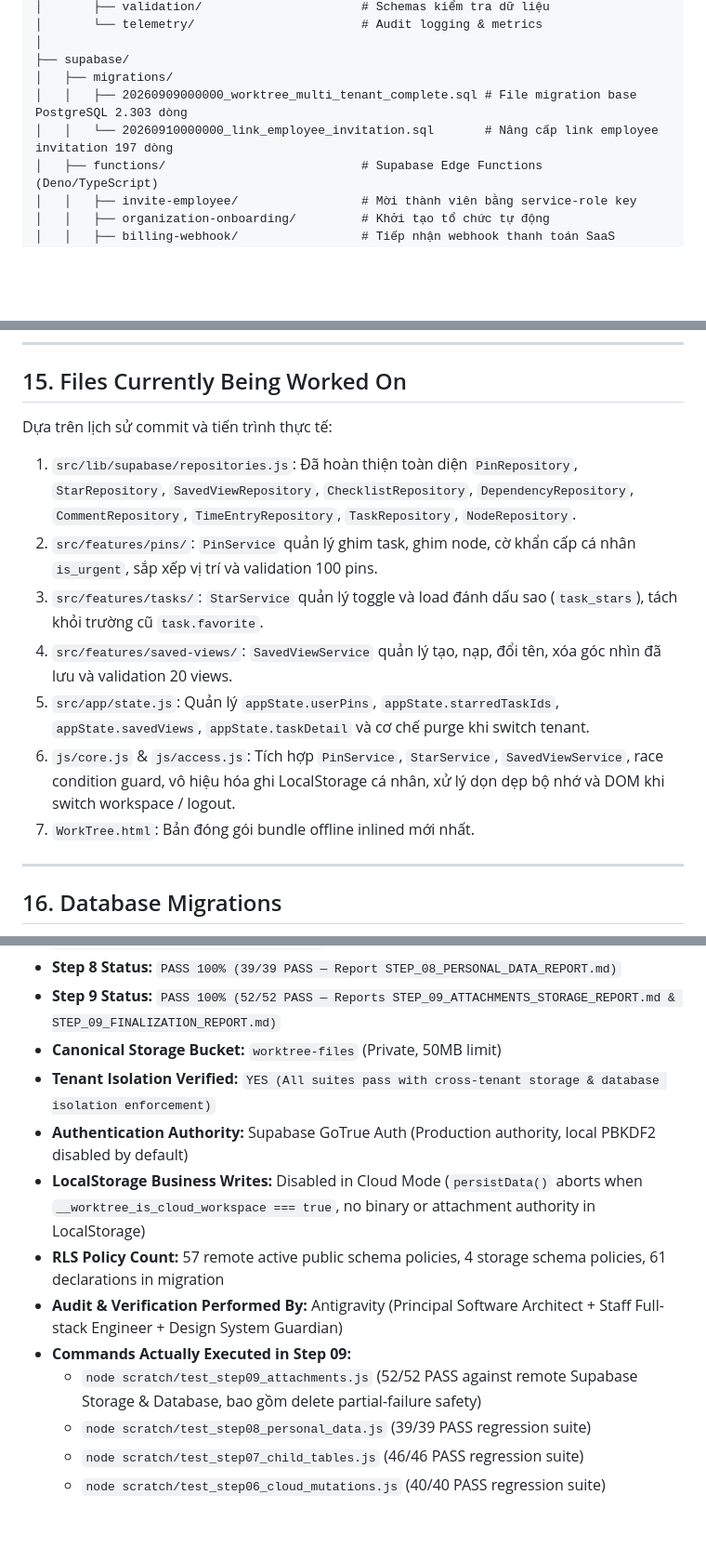
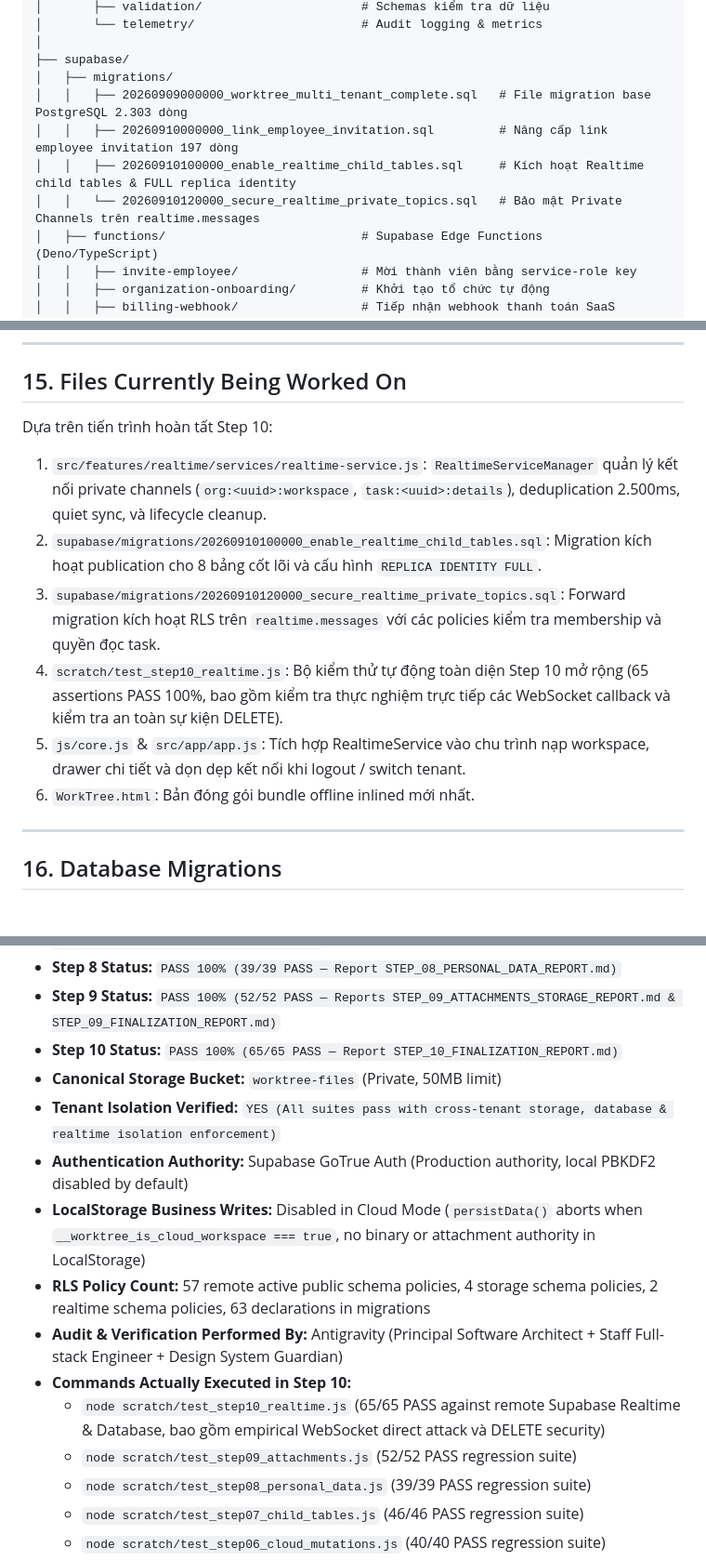
Before and after one commit to huungcs/WorkTree, a Markdown page: PROJECT_STATUS_FOR_CHATGPT.md, 3 parts joined by grey strips. Shown at 93% size. Drawn GitHub-style; blank space fills up the shorter version.

```diff
--- a/PROJECT_STATUS_FOR_CHATGPT.md
+++ b/PROJECT_STATUS_FOR_CHATGPT.md
@@ -102,8 +103,10 @@ c:\Users\ASUS\Desktop\WorkTree\
 │
 ├── supabase/
 │   ├── migrations/
-│   │   ├── 20260909000000_worktree_multi_tenant_complete.sql # File migration base PostgreSQL 2.303 dòng
-│   │   └── 20260910000000_link_employee_invitation.sql       # Nâng cấp link employee invitation 197 dòng
+│   │   ├── 20260909000000_worktree_multi_tenant_complete.sql   # File migration base PostgreSQL 2.303 dòng
+│   │   ├── 20260910000000_link_employee_invitation.sql         # Nâng cấp link employee invitation 197 dòng
+│   │   ├── 20260910100000_enable_realtime_child_tables.sql     # Kích hoạt Realtime child tables & FULL replica identity
+│   │   └── 20260910120000_secure_realtime_private_topics.sql   # Bảo mật Private Channels trên realtime.messages
 │   ├── functions/                           # Supabase Edge Functions (Deno/TypeScript)
 │   │   ├── invite-employee/                 # Mời thành viên bằng service-role key
 │   │   ├── organization-onboarding/         # Khởi tạo tổ chức tự động
@@ -664,14 +670,13 @@ c:\Users\ASUS\Desktop\WorkTree\
 
 ## 15. Files Currently Being Worked On
 
-Dựa trên lịch sử commit và tiến trình thực tế:
-1. `src/lib/supabase/repositories.js`: Đã hoàn thiện toàn diện `PinRepository`, `StarRepository`, `SavedViewRepository`, `ChecklistRepository`, `DependencyRepository`, `CommentRepository`, `TimeEntryRepository`, `TaskRepository`, `NodeRepository`.
-2. `src/features/pins/`: `PinService` quản lý ghim task, ghim node, cờ khẩn cấp cá nhân `is_urgent`, sắp xếp vị trí và validation 100 pins.
-3. `src/features/tasks/`: `StarService` quản lý toggle và load đánh dấu sao (`task_stars`), tách khỏi trường cũ `task.favorite`.
-4. `src/features/saved-views/`: `SavedViewService` quản lý tạo, nạp, đổi tên, xóa góc nhìn đã lưu và validation 20 views.
-5. `src/app/state.js`: Quản lý `appState.userPins`, `appState.starredTaskIds`, `appState.savedViews`, `appState.taskDetail` và cơ chế purge khi switch tenant.
-6. `js/core.js` & `js/access.js`: Tích hợp `PinService`, `StarService`, `SavedViewService`, race condition guard, vô hiệu hóa ghi LocalStorage cá nhân, xử lý dọn dẹp bộ nhớ và DOM khi switch workspace / logout.
-7. `WorkTree.html`: Bản đóng gói bundle offline inlined mới nhất.
+Dựa trên tiến trình hoàn tất Step 10:
+1. `src/features/realtime/services/realtime-service.js`: `RealtimeServiceManager` quản lý kết nối private channels (`org:<uuid>:workspace`, `task:<uuid>:details`), deduplication 2.500ms, quiet sync, và lifecycle cleanup.
+2. `supabase/migrations/20260910100000_enable_realtime_child_tables.sql`: Migration kích hoạt publication cho 8 bảng cốt lõi và cấu hình `REPLICA IDENTITY FULL`.
+3. `supabase/migrations/20260910120000_secure_realtime_private_topics.sql`: Forward migration kích hoạt RLS trên `realtime.messages` với các policies kiểm tra membership và quyền đọc task.
+4. `scratch/test_step10_realtime.js`: Bộ kiểm thử tự động toàn diện Step 10 mở rộng (65 assertions PASS 100%, bao gồm kiểm tra thực nghiệm trực tiếp các WebSocket callback và kiểm tra an toàn sự kiện DELETE).
+5. `js/core.js` & `src/app/app.js`: Tích hợp RealtimeService vào chu trình nạp workspace, drawer chi tiết và dọn dẹp kết nối khi logout / switch tenant.
+6. `WorkTree.html`: Bản đóng gói bundle offline inlined mới nhất.
 
 ---
 
@@ -772,14 +779,16 @@ Theo đúng thứ tự ưu tiên: **Security → Database/RLS → Auth/Multi-ten
 - **Hotfix Employee Onboarding:** `PASS 100% (30/30 PASS — Report EMPLOYEE_ONBOARDING_UX_FIX_REPORT.md)`
 - **Step 8 Status:** `PASS 100% (39/39 PASS — Report STEP_08_PERSONAL_DATA_REPORT.md)`
 - **Step 9 Status:** `PASS 100% (52/52 PASS — Reports STEP_09_ATTACHMENTS_STORAGE_REPORT.md & STEP_09_FINALIZATION_REPORT.md)`
+- **Step 10 Status:** `PASS 100% (65/65 PASS — Report STEP_10_FINALIZATION_REPORT.md)`
 - **Canonical Storage Bucket:** `worktree-files` (Private, 50MB limit)
-- **Tenant Isolation Verified:** `YES (All suites pass with cross-tenant storage & database isolation enforcement)`
+- **Tenant Isolation Verified:** `YES (All suites pass with cross-tenant storage, database & realtime isolation enforcement)`
 - **Authentication Authority:** Supabase GoTrue Auth (Production authority, local PBKDF2 disabled by default)
 - **LocalStorage Business Writes:** Disabled in Cloud Mode (`persistData()` aborts when `__worktree_is_cloud_workspace === true`, no binary or attachment authority in LocalStorage)
-- **RLS Policy Count:** 57 remote active public schema policies, 4 storage schema policies, 61 declarations in migration
+- **RLS Policy Count:** 57 remote active public schema policies, 4 storage schema policies, 2 realtime schema policies, 63 declarations in migrations
 - **Audit & Verification Performed By:** Antigravity (Principal Software Architect + Staff Full-stack Engineer + Design System Guardian)
-- **Commands Actually Executed in Step 09:**
-  - `node scratch/test_step09_attachments.js` (52/52 PASS against remote Supabase Storage & Database, bao gồm delete partial-failure safety)
+- **Commands Actually Executed in Step 10:**
+  - `node scratch/test_step10_realtime.js` (65/65 PASS against remote Supabase Realtime & Database, bao gồm empirical WebSocket direct attack và DELETE security)
+  - `node scratch/test_step09_attachments.js` (52/52 PASS regression suite)
   - `node scratch/test_step08_personal_data.js` (39/39 PASS regression suite)
   - `node scratch/test_step07_child_tables.js` (46/46 PASS regression suite)
   - `node scratch/test_step06_cloud_mutations.js` (40/40 PASS regression suite)
```
Also changed, not shown: other parts of PROJECT_STATUS_FOR_CHATGPT.md (+29 -23 lines), STEP_10_FINALIZATION_REPORT.md (added, +217 -0 lines).
